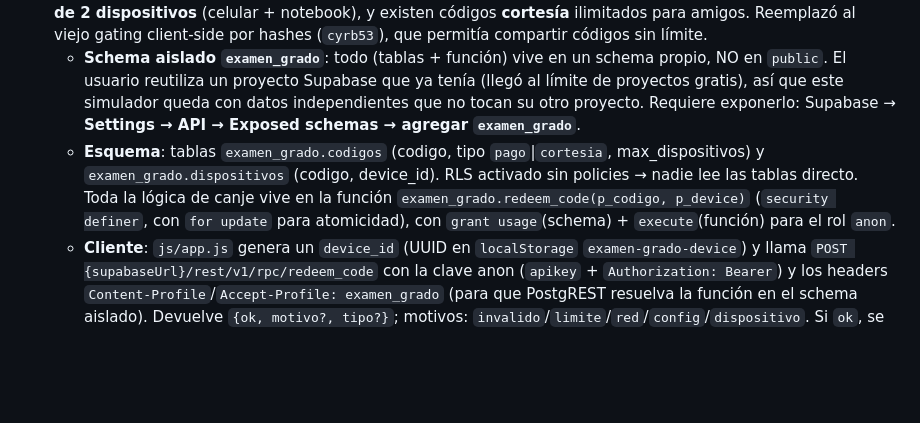
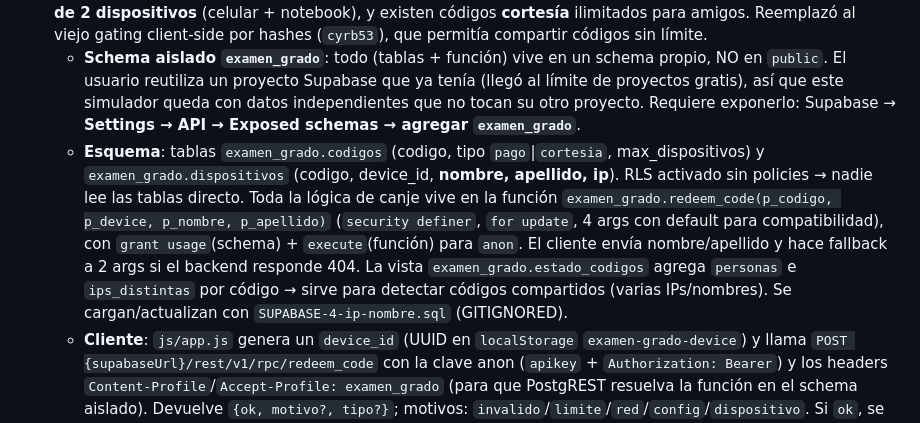
Before and after one commit to cpeede-coder/Proyecto-grado, a Markdown page: CLAUDE.md, the part around the change. Rendered like a GitHub page; blank space fills up the shorter version.

Commit message:
Docs: dispositivos con nombre/ip + vista anti-comparticion
Co-Authored-By: Claude Opus 4.8 <noreply@anthropic.com>

```diff
--- a/CLAUDE.md
+++ b/CLAUDE.md
@@ -112,7 +112,7 @@ Criterios prefijados `a)`/`b)`/`c)` si el enunciado tiene partes. En preguntas d
 - **Demo gratis**: `ACCESO.demoPorMateria` (=4) preguntas por materia + corrección guiada. **Premium** (con código): las 520 + Examen Oficial + corrección IA. Además, en demo hay **1 prueba gratis** (un examen): al iniciar el primer examen se marca `localStorage` `examen-grado-demo-usada`; al intentar un segundo, `comenzarExamen()` muestra el popup de pago. El banner alterna entre "🎁 Prueba gratis" y "🔒 Ya usaste tu prueba gratis". La app abre en una **pantalla de inicio** (`pantalla-inicio`, v18) que explica APROBA2 y ofrece "🎁 Probar demo gratis" vs "🔓 Acceso completo — $5.000"; `reflejarAcceso()` ajusta esos botones según el estado (demo disponible / demo usada→demo bloqueada y pago destacado / pagado→"Entrar a practicar" y pago oculto). El logo de la barra vuelve al inicio. **Cuenta local (v20)**: al canjear el código se piden **Nombre + Apellido** (modal), se guardan en `localStorage` (`examen-grado-nombre`/`-apellido`) y en cada visita el inicio muestra un **saludo personalizado y motivador** rotativo (`saludoPersonal(nombre)`, 8 mensajes, en `#saludo-inicio`). Es solo cosmético/local (no hay login real ni se envía el nombre al backend).
 - **Validación con backend (Supabase)** desde v13: los códigos son de **un solo uso**, amarrados a un **máximo de 2 dispositivos** (celular + notebook), y existen códigos **cortesía** ilimitados para amigos. Reemplazó al viejo gating client-side por hashes (`cyrb53`), que permitía compartir códigos sin límite.
   - **Schema aislado `examen_grado`**: todo (tablas + función) vive en un schema propio, NO en `public`. El usuario reutiliza un proyecto Supabase que ya tenía (llegó al límite de proyectos gratis), así que este simulador queda con datos independientes que no tocan su otro proyecto. Requiere exponerlo: Supabase → **Settings → API → Exposed schemas → agregar `examen_grado`**.
-  - **Esquema**: tablas `examen_grado.codigos` (codigo, tipo `pago`|`cortesia`, max_dispositivos) y `examen_grado.dispositivos` (codigo, device_id). RLS activado sin policies → nadie lee las tablas directo. Toda la lógica de canje vive en la función `examen_grado.redeem_code(p_codigo, p_device)` (`security definer`, con `for update` para atomicidad), con `grant usage`(schema) + `execute`(función) para el rol `anon`.
+  - **Esquema**: tablas `examen_grado.codigos` (codigo, tipo `pago`|`cortesia`, max_dispositivos) y `examen_grado.dispositivos` (codigo, device_id, **nombre, apellido, ip**). RLS activado sin policies → nadie lee las tablas directo. Toda la lógica de canje vive en la función `examen_grado.redeem_code(p_codigo, p_device, p_nombre, p_apellido)` (`security definer`, `for update`, 4 args con default para compatibilidad), con `grant usage`(schema) + `execute`(función) para `anon`. El cliente envía nombre/apellido y hace fallback a 2 args si el backend responde 404. La vista `examen_grado.estado_codigos` agrega `personas` e `ips_distintas` por código → sirve para detectar códigos compartidos (varias IPs/nombres). Se cargan/actualizan con `SUPABASE-4-ip-nombre.sql` (GITIGNORED).
   - **Cliente**: `js/app.js` genera un `device_id` (UUID en `localStorage` `examen-grado-device`) y llama `POST {supabaseUrl}/rest/v1/rpc/redeem_code` con la clave anon (`apikey` + `Authorization: Bearer`) y los headers `Content-Profile`/`Accept-Profile: examen_grado` (para que PostgREST resuelva la función en el schema aislado). Devuelve `{ok, motivo?, tipo?}`; motivos: `invalido`/`limite`/`red`/`config`/`dispositivo`. Si `ok`, se marca `localStorage` `examen-grado-acceso="1"`.
   - **Config en `data/acceso.js`**: `supabaseUrl` + `supabaseAnonKey` + `supabaseSchema` (`"examen_grado"`). La clave **anon public** es segura de publicar. Requiere internet **solo al desbloquear**; ya desbloqueado, la app sigue offline.
   - **Cargar códigos**: correr `SUPABASE-SETUP-PRIVADO.sql` (GITIGNORED, generado por `scratchpad/gen-sql.js` desde `MIS-CODIGOS-PRIVADOS.txt`) en el SQL Editor de Supabase. Es idempotente. Trae los 100 de pago + 10 cortesía. Administración por SQL: marcar cortesía (`update codigos set tipo='cortesia' where codigo=...`), liberar un código (`delete from dispositivos where codigo=...`), ver canjes (`select * from dispositivos`).
```
